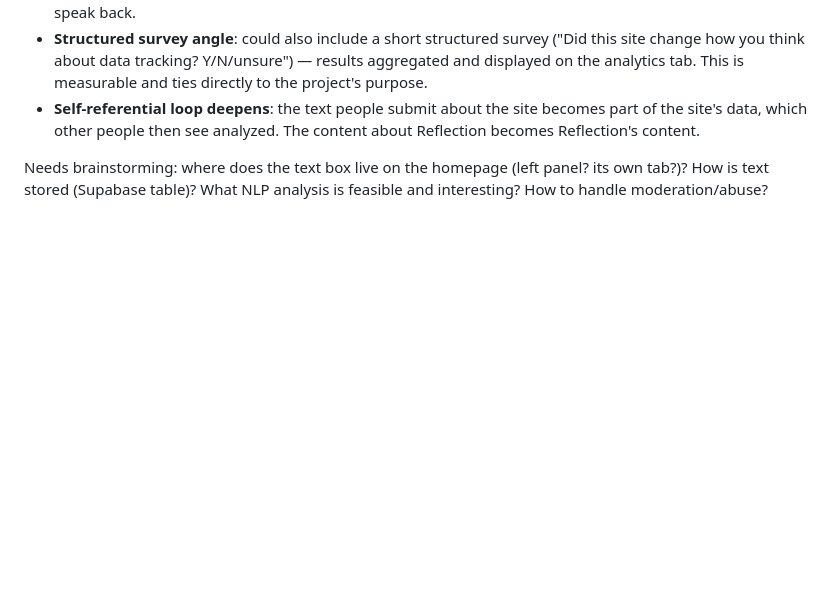
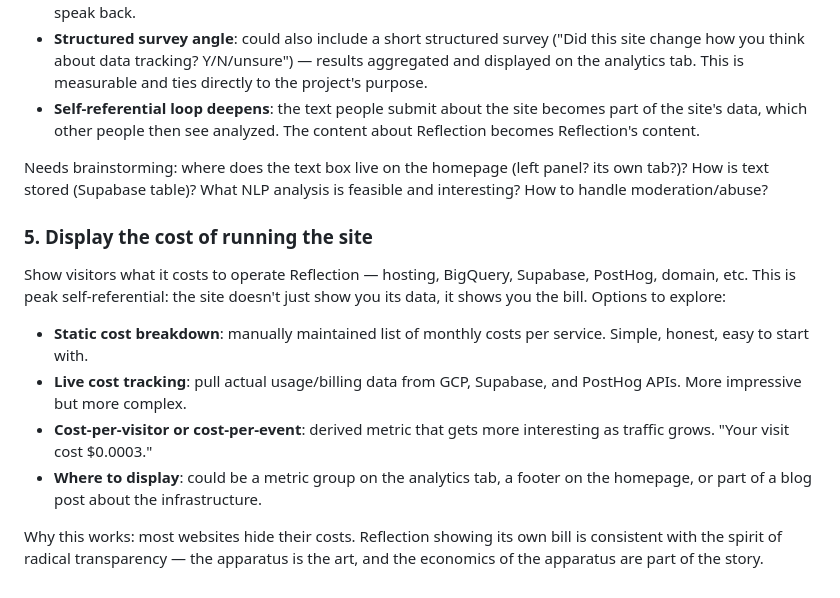
Before and after one commit to amatlin/reflection, a Markdown page: LAB_NOTEBOOK.md, the part around the change. Rendered like a GitHub page; blank space fills up the shorter version.

Commit message:
Log brainstorm idea: display cost of running the site
Co-Authored-By: Claude Opus 4.6 <noreply@anthropic.com>

```diff
--- a/LAB_NOTEBOOK.md
+++ b/LAB_NOTEBOOK.md
@@ -416,3 +416,12 @@ What makes this powerful for the project:
 - **Self-referential loop deepens**: the text people submit about the site becomes part of the site's data, which other people then see analyzed. The content about Reflection becomes Reflection's content.
 
 Needs brainstorming: where does the text box live on the homepage (left panel? its own tab?)? How is text stored (Supabase table)? What NLP analysis is feasible and interesting? How to handle moderation/abuse?
+
+### 5. Display the cost of running the site
+Show visitors what it costs to operate Reflection — hosting, BigQuery, Supabase, PostHog, domain, etc. This is peak self-referential: the site doesn't just show you its data, it shows you the bill. Options to explore:
+- **Static cost breakdown**: manually maintained list of monthly costs per service. Simple, honest, easy to start with.
+- **Live cost tracking**: pull actual usage/billing data from GCP, Supabase, and PostHog APIs. More impressive but more complex.
+- **Cost-per-visitor or cost-per-event**: derived metric that gets more interesting as traffic grows. "Your visit cost $0.0003."
+- **Where to display**: could be a metric group on the analytics tab, a footer on the homepage, or part of a blog post about the infrastructure.
+
+Why this works: most websites hide their costs. Reflection showing its own bill is consistent with the spirit of radical transparency — the apparatus is the art, and the economics of the apparatus are part of the story.
```
